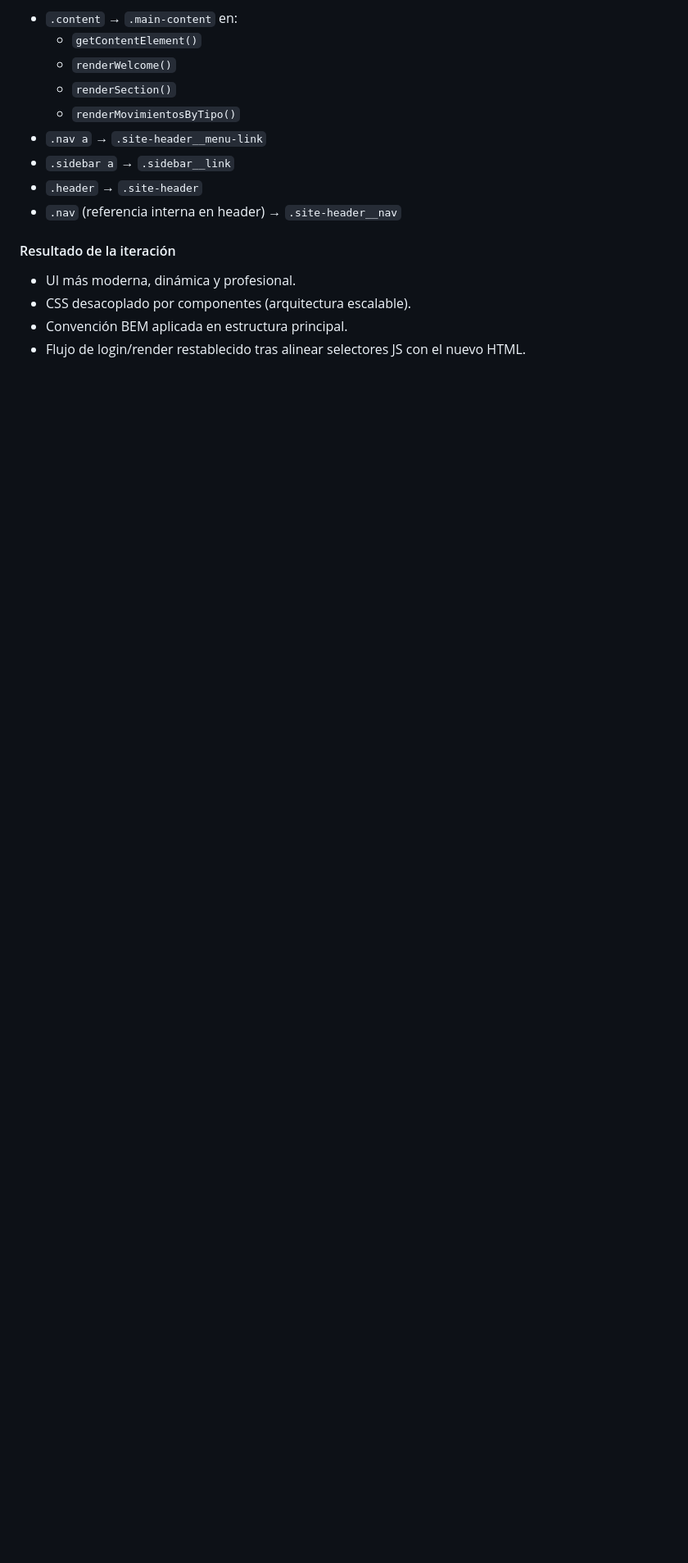
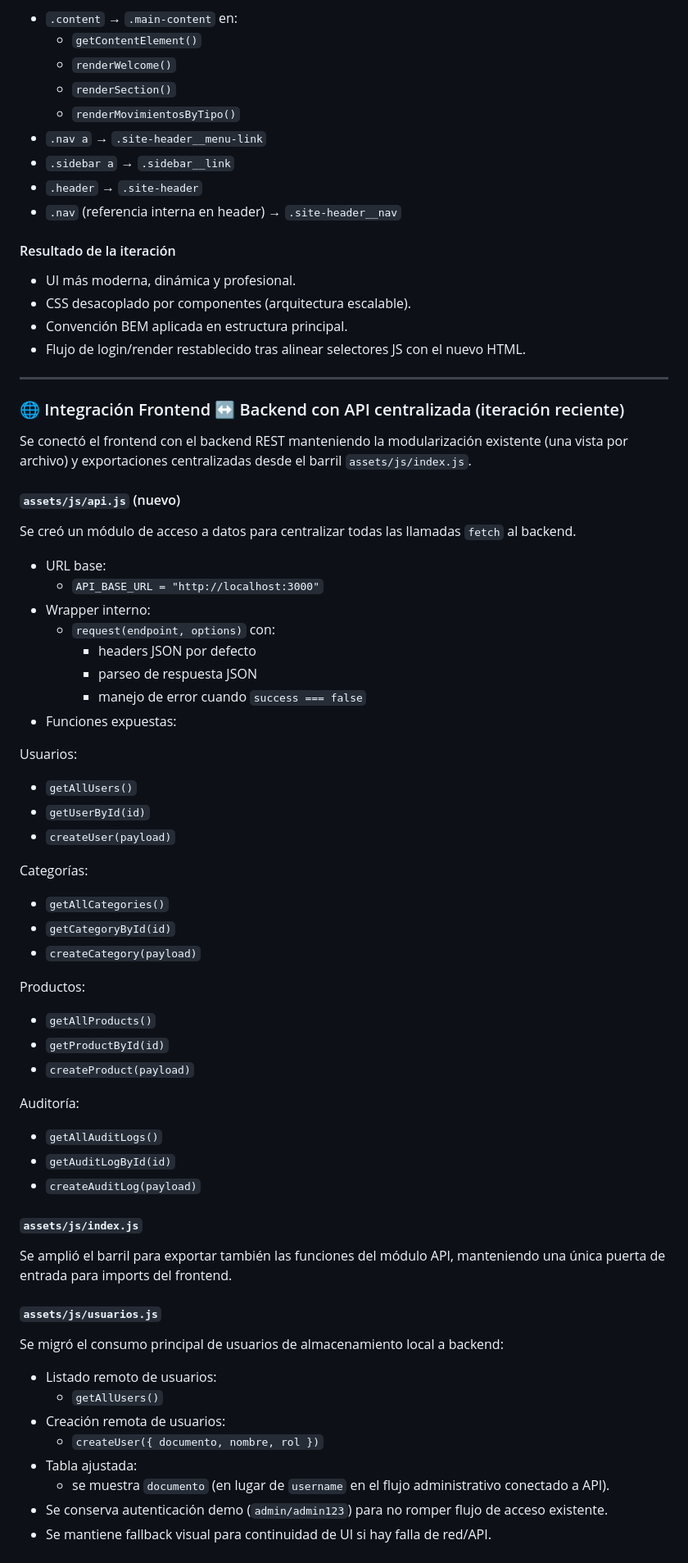
Before and after one commit to Bstz-att1/Frontend-PM, a Markdown page: changelog.md, the part around one of its changes. Shown at 82% size. Drawn GitHub-style; blank space fills up the shorter version.

Commit message:
docs: actualiza changelog con integración frontend-backend y consumo centralizado vía api.js

```diff
--- a/changelog.md
+++ b/changelog.md
@@ -799,3 +799,57 @@ Se ajustaron selectores para que el render dinámico (incluyendo login) funcione
 - CSS desacoplado por componentes (arquitectura escalable).
 - Convención BEM aplicada en estructura principal.
 - Flujo de login/render restablecido tras alinear selectores JS con el nuevo HTML.
+
+---
+
+### 🌐 Integración Frontend ↔ Backend con API centralizada (iteración reciente)
+
+Se conectó el frontend con el backend REST manteniendo la modularización existente (una vista por archivo) y exportaciones centralizadas desde el barril `assets/js/index.js`.
+
+#### `assets/js/api.js` (nuevo)
+Se creó un módulo de acceso a datos para centralizar todas las llamadas `fetch` al backend.
+
+- URL base:
+  - `API_BASE_URL = "http://localhost:3000"`
+- Wrapper interno:
+  - `request(endpoint, options)` con:
+    - headers JSON por defecto
+    - parseo de respuesta JSON
+    - manejo de error cuando `success === false`
+- Funciones expuestas:
+
+Usuarios:
+- `getAllUsers()`
+- `getUserById(id)`
+- `createUser(payload)`
+
+Categorías:
+- `getAllCategories()`
+- `getCategoryById(id)`
+- `createCategory(payload)`
+
+Productos:
+- `getAllProducts()`
+- `getProductById(id)`
+- `createProduct(payload)`
+
+Auditoría:
+- `getAllAuditLogs()`
+- `getAuditLogById(id)`
+- `createAuditLog(payload)`
+
+#### `assets/js/index.js`
+Se amplió el barril para exportar también las funciones del módulo API, manteniendo una única puerta de entrada para imports del frontend.
+
+#### `assets/js/usuarios.js`
+Se migró el consumo principal de usuarios de almacenamiento local a backend:
+
+- Listado remoto de usuarios:
+  - `getAllUsers()`
+- Creación remota de usuarios:
+  - `createUser({ documento, nombre, rol })`
+- Tabla ajustada:
+  - se muestra `documento` (en lugar de `username` en el flujo administrativo conectado a API).
+- Se conserva autenticación demo (`admin/admin123`) para no romper flujo de acceso existente.
+- Se mantiene fallback visual para continuidad de UI si hay falla de red/API.
+
```
Also changed, not shown: other parts of changelog.md (+41 -0 lines).
